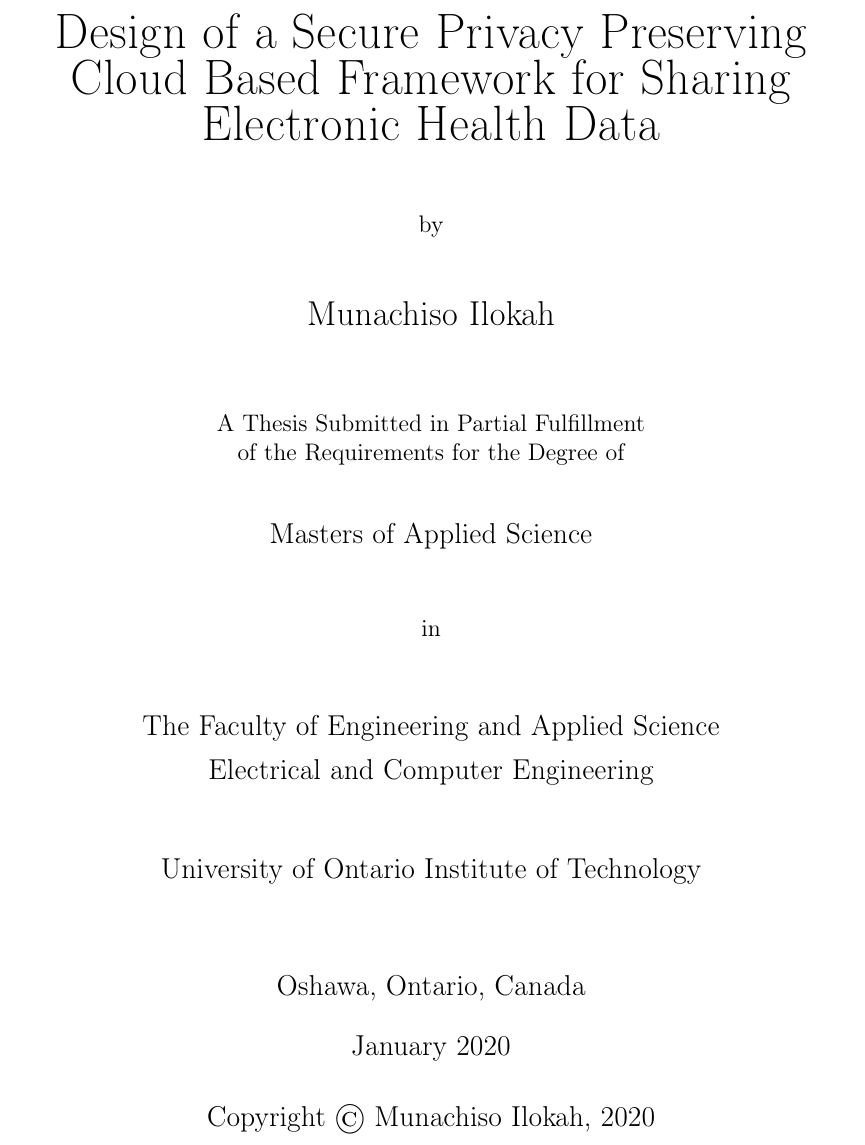
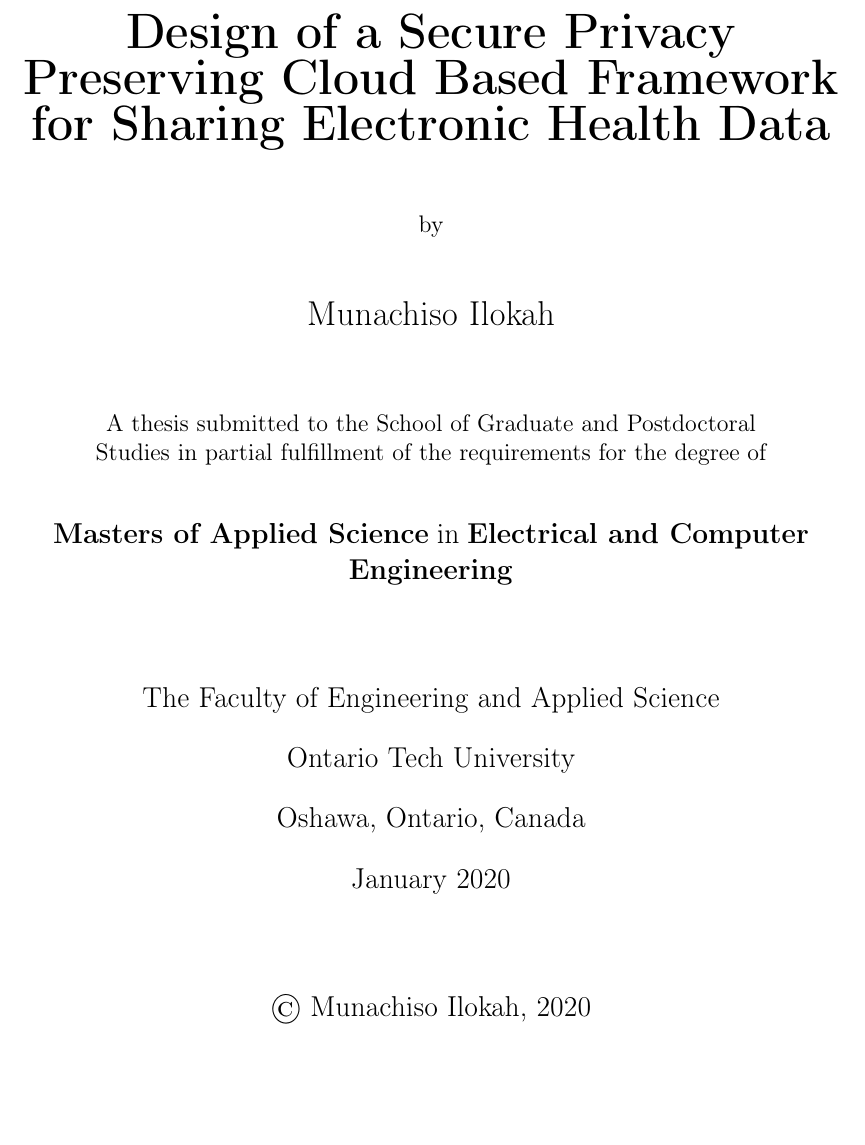
Before and after one commit to chisomiloks/Thesis, a LaTeX thesis (Munachiso_Ilokah_MASc_Thesis.tex, which reads Frontmatter/thesisInfo.tex, Frontmatter/titlepage.tex): part of page 1 of 76, cut so that both start at the same text, the shorter picture padded with empty space. Compiled offline with pdfLaTeX.

Commit message:
Fixed title page to match template.

```diff
--- a/Frontmatter/thesisInfo.tex
+++ b/Frontmatter/thesisInfo.tex
@@ -12,7 +12,7 @@
 \subject{Electrical and Computer Engineering} % Your subject area, this is not currently used anywhere in the template, print it elsewhere with \subjectname
 \keywords{} % Keywords for your thesis, this is not currently used anywhere in the template, print it elsewhere with \keywordnames
 \university%{\href{http://www.uoit.com}
-{University of Ontario Institute of Technology}
+{Ontario Tech University}
 %} % Your university's name and URL, this is used in the title page and abstract, print it elsewhere with \univname
 \department%{\href{http://department.university.com}
 {Electrical and Computer Engineering}
--- a/Frontmatter/titlepage.tex
+++ b/Frontmatter/titlepage.tex
@@ -4,7 +4,7 @@
 
 \begin{titlepage}
     \centering
-    {\huge \ttitle}
+    {\huge \textbf{\ttitle}}
     \\[1cm]
 
     by
@@ -13,33 +13,24 @@
     {\Large \authorname}
     \\[1.5cm]
 
-    \begin{minipage}{3in}
+    \begin{minipage}{5in}
       \centering
-      \singlespacing{A Thesis Submitted in Partial Fulfillment of the Requirements for the Degree of}
+      \singlespacing{A thesis submitted to the School of Graduate and Postdoctoral Studies in partial fulfillment of the requirements for the degree of}
     \end{minipage}
     \\[1.0cm]
 
-    {\large \degreename}
-    \\[1cm]
-
-    in
-    \\[1cm]
+    {\large \textbf{\degreename}} {\large in} {\large \textbf{\subjectname}}
+    \\[1.5cm]
 
     \large{The \facname}
-    \\
-    \large{\deptname}
-    \\[1cm]
-
+    \\[0.3cm]
     {\large \univname}
-    \\[1.3cm]
-
-    %{\large Supervisor: \supname}
-    %\\[0.8cm]
+    \\[0.3cm]
 
     \addressname
     \\[0.3cm]
     \monthyeardate\today
-    \\[0.5cm]
+    \\[1.5cm]
 
-    {Copyright \copyright\ \authorname, \yeardate\today}
+    {\copyright\ \authorname, \yeardate\today}
   \end{titlepage}
```
